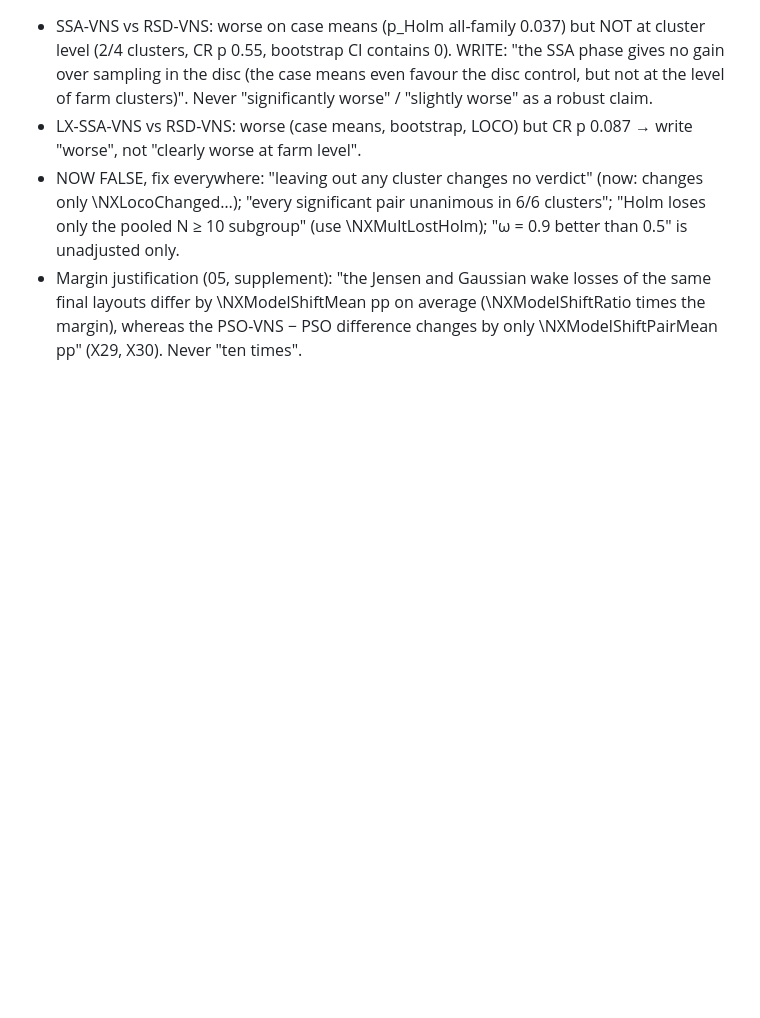
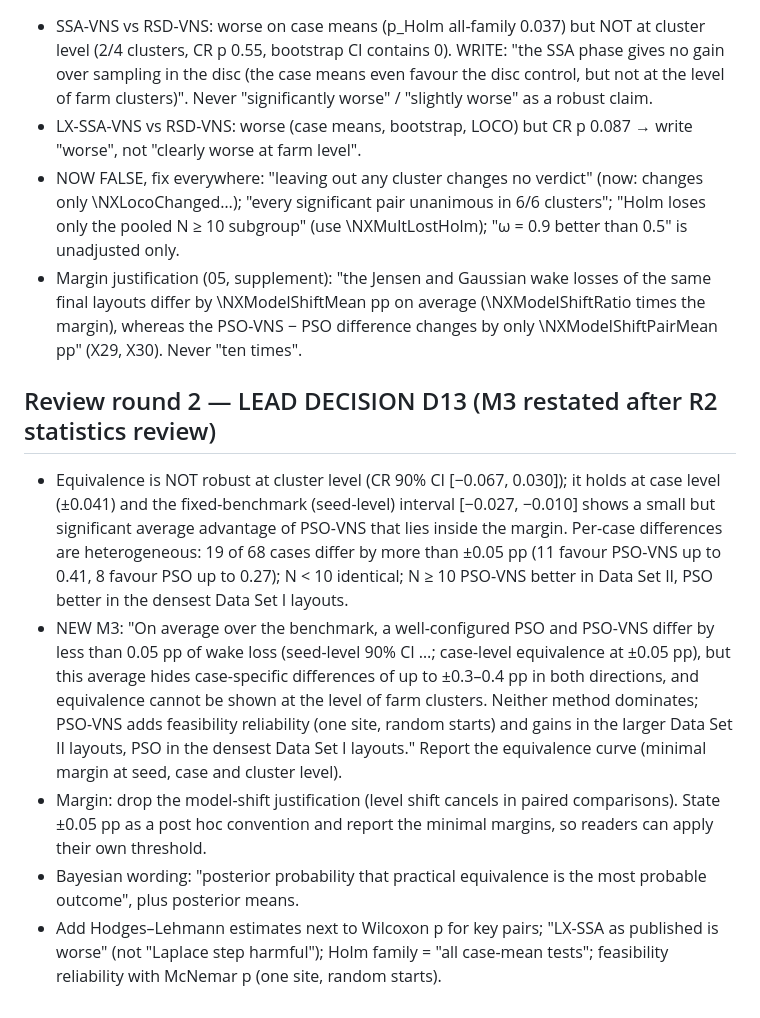
Before and after one commit to prince197/Figures_QASSA_WFLOP, a Markdown page: LXSSA_WFLOP_revision/optA/PHASE6.md, the part around the change. GitHub-like rendering; blank space fills up the shorter version.

Commit message:
Review round 2: statistics report; D13 restates the PSO-VNS vs PSO headline
Co-Authored-By: Claude Opus 5.5 <noreply@anthropic.com>
Claude-Session: https://claude.ai/code/session_017YrHieLirYN7YLWXLfMhQz

```diff
--- a/LXSSA_WFLOP_revision/optA/PHASE6.md
+++ b/LXSSA_WFLOP_revision/optA/PHASE6.md
@@ -102,3 +102,20 @@ Phase B (lead): integrate drafts into optA/*.tex and the supplement, adversarial
 - LX-SSA-VNS vs RSD-VNS: worse (case means, bootstrap, LOCO) but CR p 0.087 → write "worse", not "clearly worse at farm level".
 - NOW FALSE, fix everywhere: "leaving out any cluster changes no verdict" (now: changes only \NXLocoChanged…); "every significant pair unanimous in 6/6 clusters"; "Holm loses only the pooled N ≥ 10 subgroup" (use \NXMultLostHolm); "ω = 0.9 better than 0.5" is unadjusted only.
 - Margin justification (05, supplement): "the Jensen and Gaussian wake losses of the same final layouts differ by \NXModelShiftMean pp on average (\NXModelShiftRatio times the margin), whereas the PSO-VNS − PSO difference changes by only \NXModelShiftPairMean pp" (X29, X30). Never "ten times".
+
+## Review round 2 — LEAD DECISION D13 (M3 restated after R2 statistics review)
+- Equivalence is NOT robust at cluster level (CR 90% CI [−0.067, 0.030]); it holds at case level (±0.041) and the
+  fixed-benchmark (seed-level) interval [−0.027, −0.010] shows a small but significant average advantage of PSO-VNS
+  that lies inside the margin. Per-case differences are heterogeneous: 19 of 68 cases differ by more than ±0.05 pp
+  (11 favour PSO-VNS up to 0.41, 8 favour PSO up to 0.27); N < 10 identical; N ≥ 10 PSO-VNS better in Data Set II,
+  PSO better in the densest Data Set I layouts.
+- NEW M3: "On average over the benchmark, a well-configured PSO and PSO-VNS differ by less than 0.05 pp of wake loss
+  (seed-level 90% CI …; case-level equivalence at ±0.05 pp), but this average hides case-specific differences of up to
+  ±0.3–0.4 pp in both directions, and equivalence cannot be shown at the level of farm clusters. Neither method
+  dominates; PSO-VNS adds feasibility reliability (one site, random starts) and gains in the larger Data Set II layouts,
+  PSO in the densest Data Set I layouts." Report the equivalence curve (minimal margin at seed, case and cluster level).
+- Margin: drop the model-shift justification (level shift cancels in paired comparisons). State ±0.05 pp as a post hoc
+  convention and report the minimal margins, so readers can apply their own threshold.
+- Bayesian wording: "posterior probability that practical equivalence is the most probable outcome", plus posterior means.
+- Add Hodges–Lehmann estimates next to Wilcoxon p for key pairs; "LX-SSA as published is worse" (not "Laplace step
+  harmful"); Holm family = "all case-mean tests"; feasibility reliability with McNemar p (one site, random starts).
```
Also changed, not shown: 2 other files.
